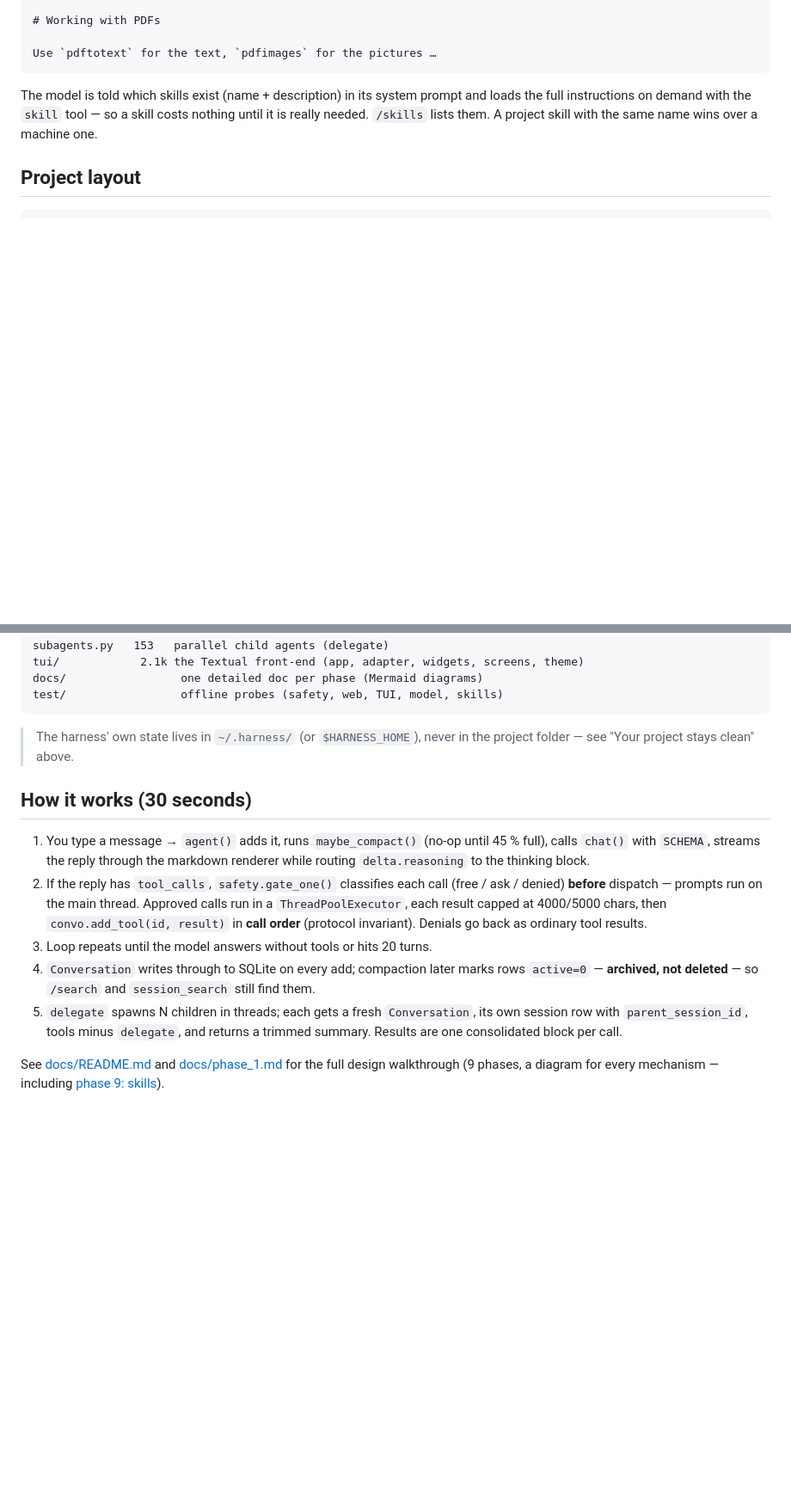
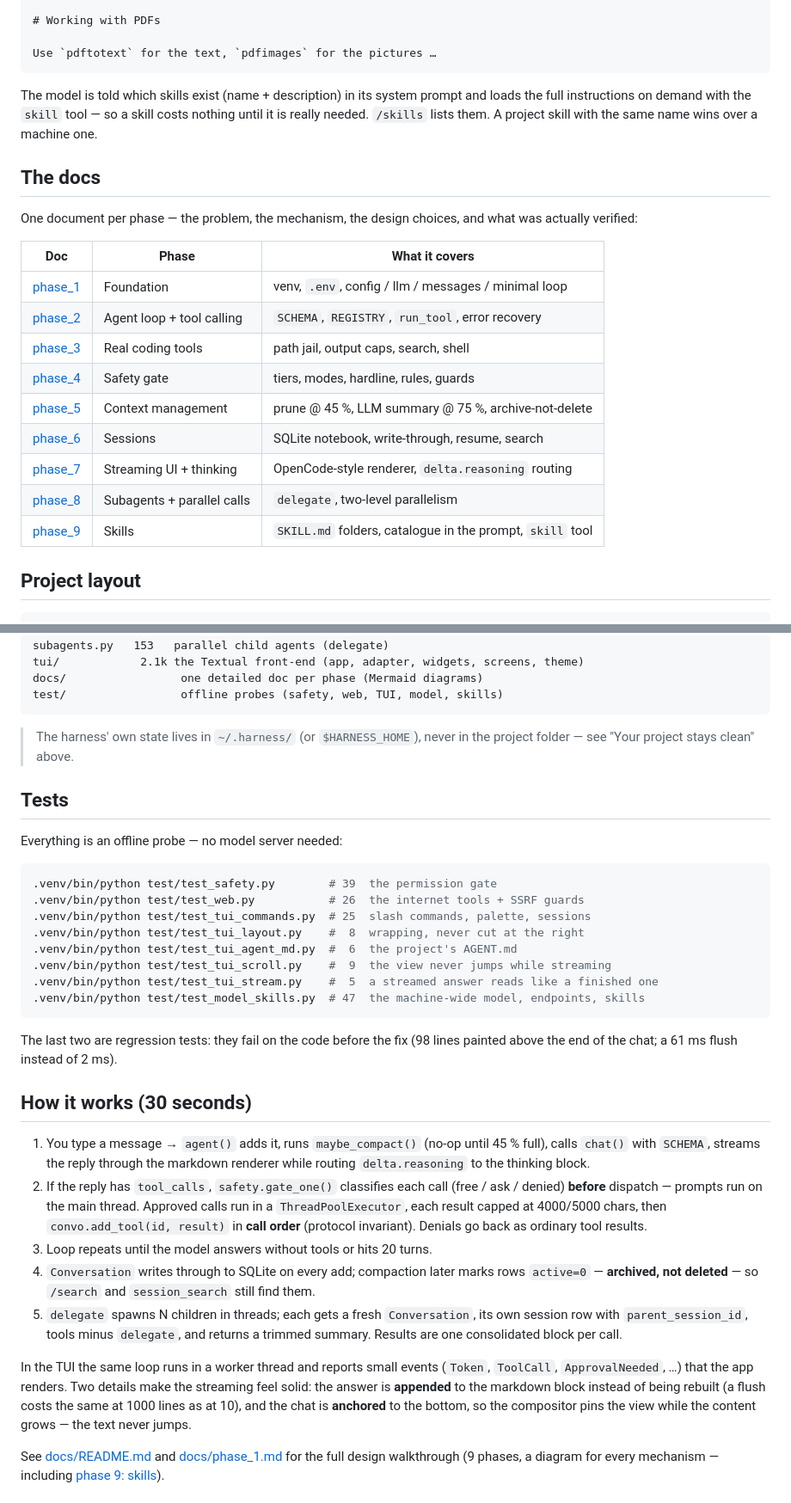
Before and after one commit to AsishKumarDalal/harness, a Markdown page: README.md, 2 parts joined by grey strips. Shown at 86% size. GitHub-like rendering; blank space fills up the shorter version.

Commit message:
docs: a README that matches the code
- the clone URL is the real one, and the manual install also links
  harness-tui (install.sh does both)
- the quick start says the model follows you between projects
- "your project stays clean" lists where settings.json and the skills
  live, and which of them is meant to be committed
- a docs table (9 phases, one line each) and a tests table (the offline
  probes with their counts)
- "how it works" says how the TUI streams: the answer is appended, the
  chat is anchored

````diff
--- a/README.md
+++ b/README.md
@@ -274,6 +286,23 @@ prompt and loads the full instructions on demand with the `skill` tool — so a
 skill costs nothing until it is really needed. `/skills` lists them. A project
 skill with the same name wins over a machine one.
 
+## The docs
+
+One document per phase — the problem, the mechanism, the design choices, and
+what was actually verified:
+
+| Doc | Phase | What it covers |
+|---|---|---|
+| [phase_1](docs/phase_1.md) | Foundation | venv, `.env`, config / llm / messages / minimal loop |
+| [phase_2](docs/phase_2.md) | Agent loop + tool calling | `SCHEMA`, `REGISTRY`, `run_tool`, error recovery |
+| [phase_3](docs/phase_3.md) | Real coding tools | path jail, output caps, search, shell |
+| [phase_4](docs/phase_4.md) | Safety gate | tiers, modes, hardline, rules, guards |
+| [phase_5](docs/phase_5.md) | Context management | prune @ 45 %, LLM summary @ 75 %, archive-not-delete |
+| [phase_6](docs/phase_6.md) | Sessions | SQLite notebook, write-through, resume, search |
+| [phase_7](docs/phase_7.md) | Streaming UI + thinking | OpenCode-style renderer, `delta.reasoning` routing |
+| [phase_8](docs/phase_8.md) | Subagents + parallel calls | `delegate`, two-level parallelism |
+| [phase_9](docs/phase_9.md) | Skills | `SKILL.md` folders, catalogue in the prompt, `skill` tool |
+
 ## Project layout
 
 ```
@@ -300,6 +329,24 @@ test/                 offline probes (safety, web, TUI, model, skills)
 > The harness' own state lives in `~/.harness/` (or `$HARNESS_HOME`), never in
 > the project folder — see "Your project stays clean" above.
 
+## Tests
+
+Everything is an offline probe — no model server needed:
+
+```bash
+.venv/bin/python test/test_safety.py        # 39  the permission gate
+.venv/bin/python test/test_web.py           # 26  the internet tools + SSRF guards
+.venv/bin/python test/test_tui_commands.py  # 25  slash commands, palette, sessions
+.venv/bin/python test/test_tui_layout.py    #  8  wrapping, never cut at the right
+.venv/bin/python test/test_tui_agent_md.py  #  6  the project's AGENT.md
+.venv/bin/python test/test_tui_scroll.py    #  9  the view never jumps while streaming
+.venv/bin/python test/test_tui_stream.py    #  5  a streamed answer reads like a finished one
+.venv/bin/python test/test_model_skills.py  # 47  the machine-wide model, endpoints, skills
+```
+
+The last two are regression tests: they fail on the code before the fix (98
+lines painted above the end of the chat; a 61 ms flush instead of 2 ms).
+
 ## How it works (30 seconds)
 
 1. You type a message → `agent()` adds it, runs `maybe_compact()` (no-op
@@ -317,6 +364,13 @@ test/                 offline probes (safety, web, TUI, model, skills)
 5. `delegate` spawns N children in threads; each gets a fresh `Conversation`,
    its own session row with `parent_session_id`, tools minus `delegate`, and
    returns a trimmed summary. Results are one consolidated block per call.
+
+In the TUI the same loop runs in a worker thread and reports small events
+(`Token`, `ToolCall`, `ApprovalNeeded`, …) that the app renders. Two details
+make the streaming feel solid: the answer is **appended** to the markdown block
+instead of being rebuilt (a flush costs the same at 1000 lines as at 10), and
+the chat is **anchored** to the bottom, so the compositor pins the view while
+the content grows — the text never jumps.
 
 See [docs/README.md](docs/README.md) and [docs/phase_1.md](docs/phase_1.md) for
 the full design walkthrough (9 phases, a diagram for every mechanism —
````
Also changed, not shown: other parts of README.md (+16 -4 lines).
